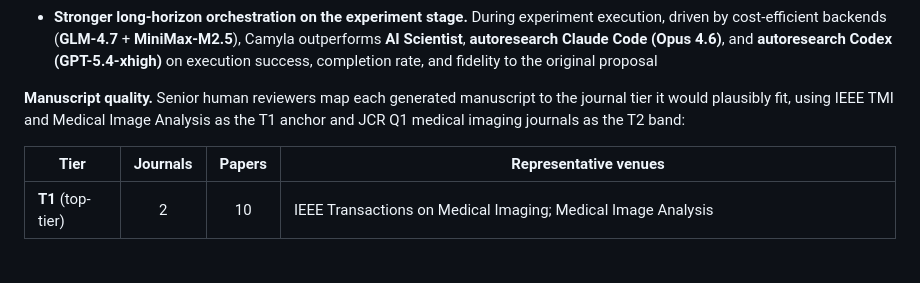
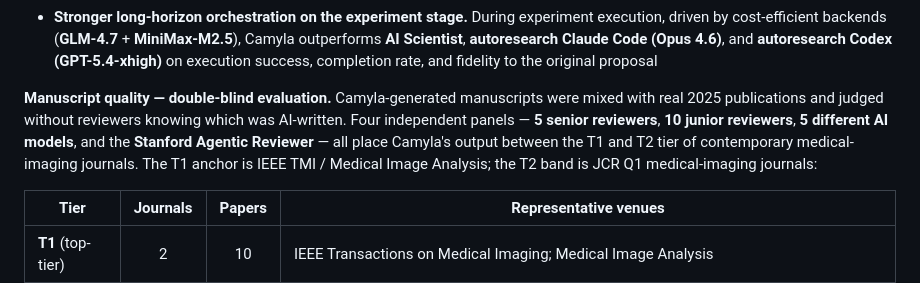
Before and after one commit to ShuofengGong/Camyla, a Markdown page: README.md, the part around one of its changes. GitHub-like rendering; blank space fills up the shorter version.

Commit message:
Initial public release

```diff
--- a/README.md
+++ b/README.md
@@ -32,7 +32,7 @@ Yifan Gao¹², Haoyue Li¹, Feng Yuan¹, Xin Gao¹\*, Weiran Huang²³\*, Xiaoso
 - **CamylaBench**: contamination-free benchmark of 31 datasets, built exclusively from 2025 publications
 - **Stronger long-horizon orchestration on the experiment stage.** During experiment execution, driven by cost-efficient backends (**GLM-4.7** + **MiniMax-M2.5**), Camyla outperforms **AI Scientist**, **autoresearch Claude Code (Opus 4.6)**, and **autoresearch Codex (GPT-5.4-xhigh)** on execution success, completion rate, and fidelity to the original proposal
 
-**Manuscript quality.** Senior human reviewers map each generated manuscript to the journal tier it would plausibly fit, using IEEE TMI and Medical Image Analysis as the T1 anchor and JCR Q1 medical imaging journals as the T2 band:
+**Manuscript quality — double-blind evaluation.** Camyla-generated manuscripts were mixed with real 2025 publications and judged without reviewers knowing which was AI-written. Four independent panels — **5 senior reviewers**, **10 junior reviewers**, **5 different AI models**, and the **Stanford Agentic Reviewer** — all place Camyla's output between the T1 and T2 tier of contemporary medical-imaging journals. The T1 anchor is IEEE TMI / Medical Image Analysis; the T2 band is JCR Q1 medical-imaging journals:
 
 | Tier | Journals | Papers | Representative venues |
 |------|:-------:|:------:|-----------------------|
```
Also changed, not shown: other parts of README.md (+1 -1 lines), README_zh.md (+2 -2 lines).
